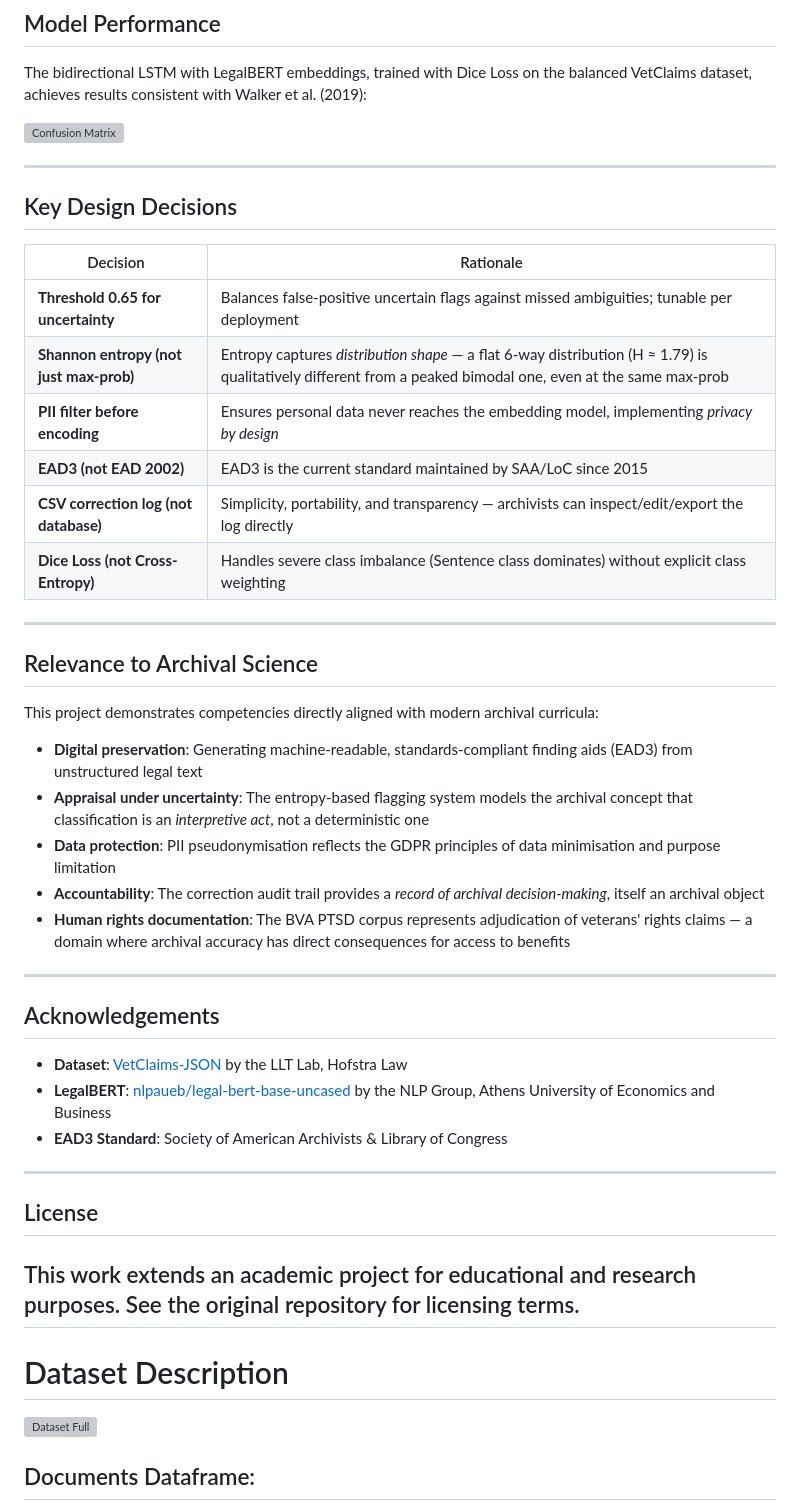
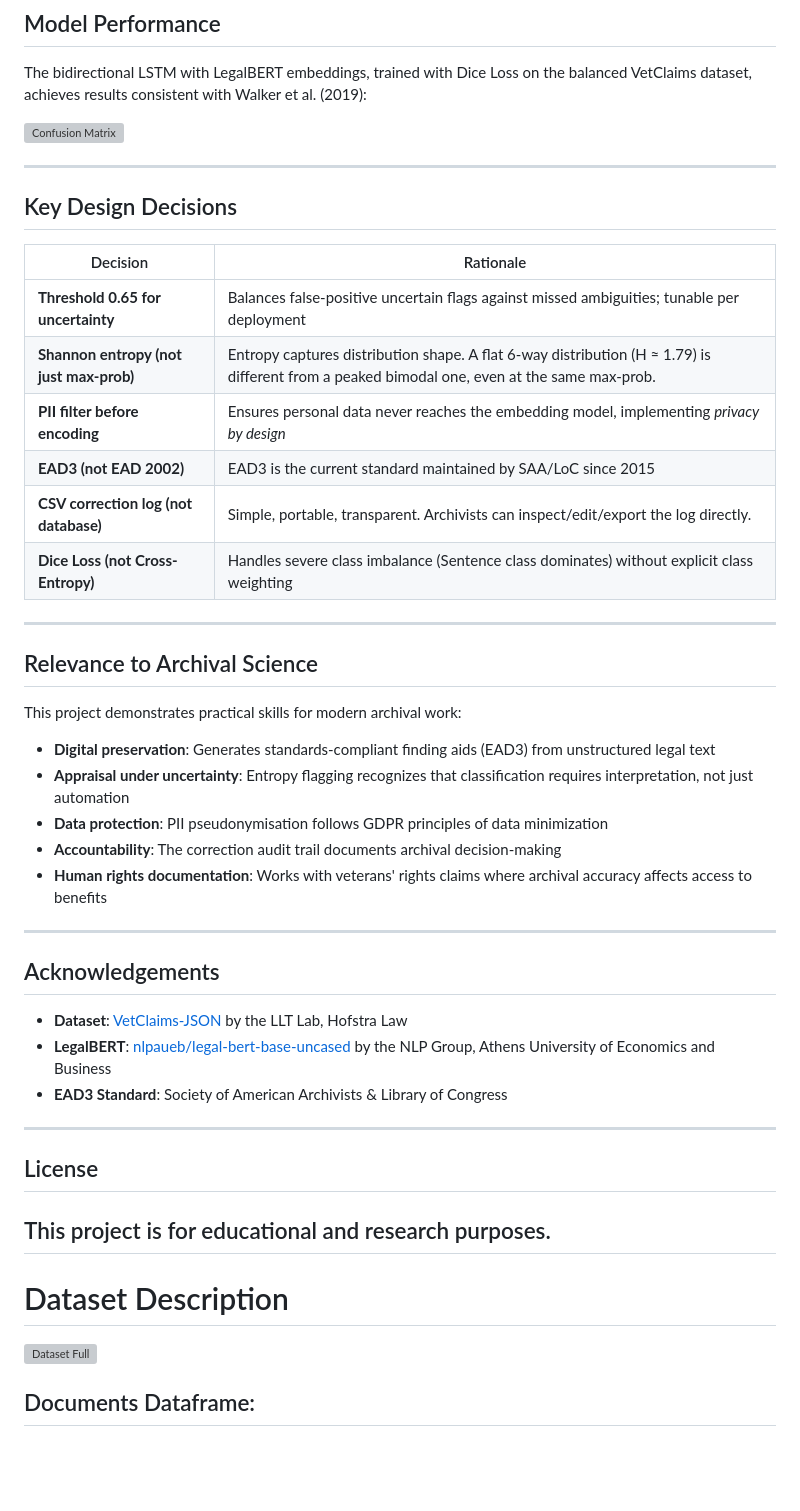
Before and after one commit to BaidarSamir/archival-rights-role-classifier, a Markdown page: README.md, the part around one of its changes. Drawn GitHub-style; blank space fills up the shorter version; grey boxes are pictures that could not be loaded.

```diff
--- a/README.md
+++ b/README.md
@@ -255,23 +253,23 @@ The bidirectional LSTM with LegalBERT embeddings, trained with Dice Loss on the
 | Decision | Rationale |
 |----------|-----------|
 | **Threshold 0.65 for uncertainty** | Balances false-positive uncertain flags against missed ambiguities; tunable per deployment |
-| **Shannon entropy (not just max-prob)** | Entropy captures *distribution shape* — a flat 6-way distribution (H ≈ 1.79) is qualitatively different from a peaked bimodal one, even at the same max-prob |
+| **Shannon entropy (not just max-prob)** | Entropy captures distribution shape. A flat 6-way distribution (H ≈ 1.79) is different from a peaked bimodal one, even at the same max-prob. |
 | **PII filter before encoding** | Ensures personal data never reaches the embedding model, implementing *privacy by design* |
 | **EAD3 (not EAD 2002)** | EAD3 is the current standard maintained by SAA/LoC since 2015 |
-| **CSV correction log (not database)** | Simplicity, portability, and transparency — archivists can inspect/edit/export the log directly |
+| **CSV correction log (not database)** | Simple, portable, transparent. Archivists can inspect/edit/export the log directly. |
 | **Dice Loss (not Cross-Entropy)** | Handles severe class imbalance (Sentence class dominates) without explicit class weighting |
 
 ---
 
 ## Relevance to Archival Science
 
-This project demonstrates competencies directly aligned with modern archival curricula:
+This project demonstrates practical skills for modern archival work:
 
-- **Digital preservation**: Generating machine-readable, standards-compliant finding aids (EAD3) from unstructured legal text
-- **Appraisal under uncertainty**: The entropy-based flagging system models the archival concept that classification is an *interpretive act*, not a deterministic one
-- **Data protection**: PII pseudonymisation reflects the GDPR principles of data minimisation and purpose limitation
-- **Accountability**: The correction audit trail provides a *record of archival decision-making*, itself an archival object
-- **Human rights documentation**: The BVA PTSD corpus represents adjudication of veterans' rights claims — a domain where archival accuracy has direct consequences for access to benefits
+- **Digital preservation**: Generates standards-compliant finding aids (EAD3) from unstructured legal text
+- **Appraisal under uncertainty**: Entropy flagging recognizes that classification requires interpretation, not just automation
+- **Data protection**: PII pseudonymisation follows GDPR principles of data minimization
+- **Accountability**: The correction audit trail documents archival decision-making
+- **Human rights documentation**: Works with veterans' rights claims where archival accuracy affects access to benefits
 
 ---
 
@@ -285,7 +283,7 @@ This project demonstrates competencies directly aligned with modern archival cur
 
 ## License
 
-This work extends an academic project for educational and research purposes. See the original repository for licensing terms.
+This project is for educational and research purposes.
 ---
 # Dataset Description
 
```
Also changed, not shown: other parts of README.md (+27 -29 lines), Legal-Sentence-Role-Classification-main/README.md (deleted, +0 -318 lines).
